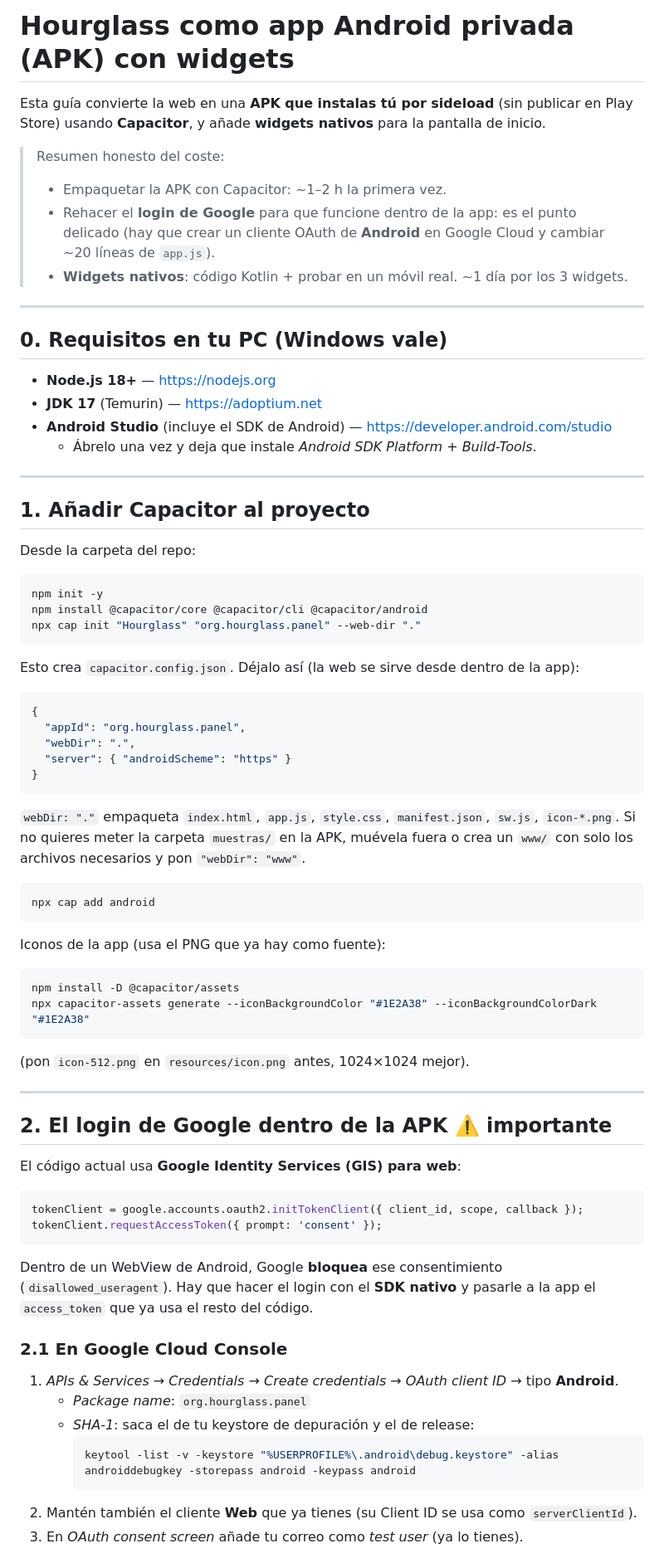
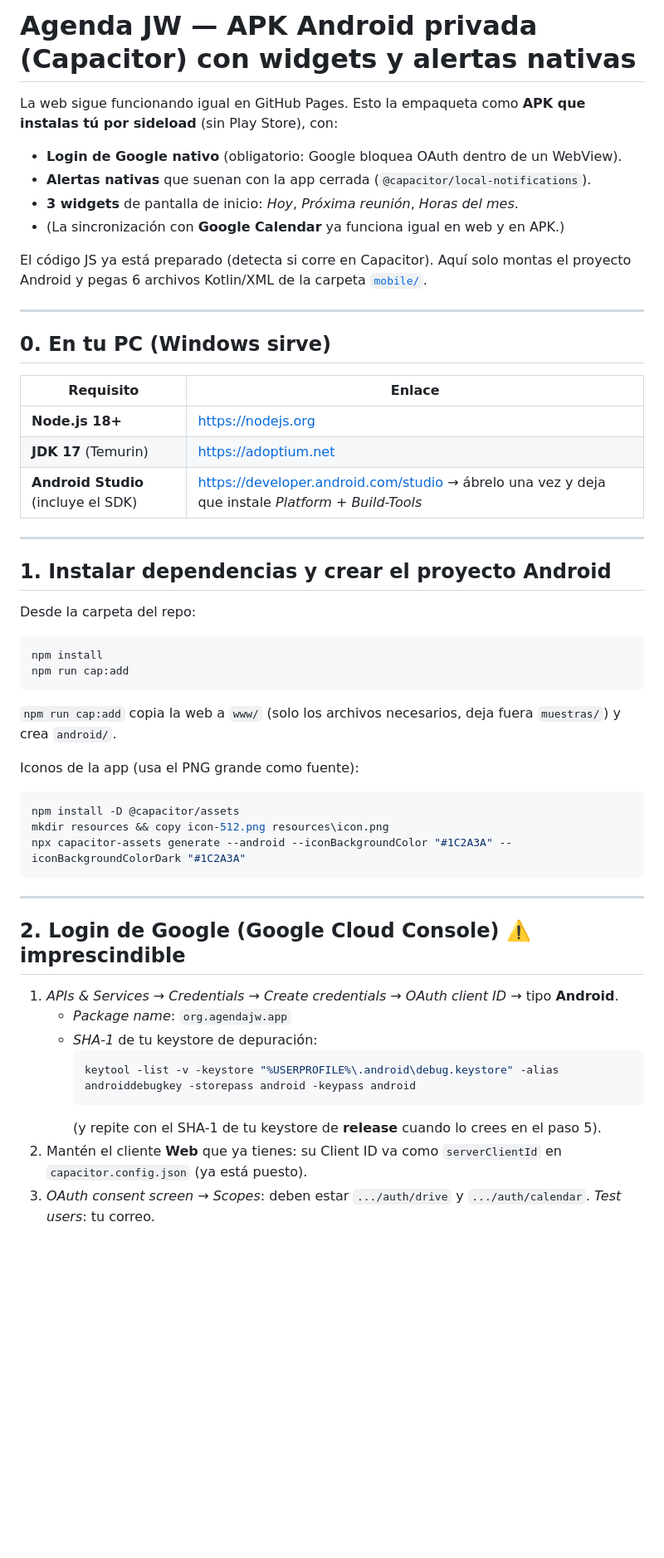
Before and after one commit to Terr-cpu/appJW, a Markdown page: MOBILE.md, the part around one of its changes. Shown at 83% size. Rendered like a GitHub page; blank space fills up the shorter version.

````diff
--- a/MOBILE.md
+++ b/MOBILE.md
@@ -1,85 +1,61 @@
-# Hourglass como app Android privada (APK) con widgets
+# Agenda JW — APK Android privada (Capacitor) con widgets y alertas nativas
 
-Esta guía convierte la web en una **APK que instalas tú por sideload** (sin publicar en Play
-Store) usando **Capacitor**, y añade **widgets nativos** para la pantalla de inicio.
+La web sigue funcionando igual en GitHub Pages. Esto la empaqueta como **APK que
+instalas tú por sideload** (sin Play Store), con:
 
-> Resumen honesto del coste:
-> - Empaquetar la APK con Capacitor: ~1–2 h la primera vez.
-> - Rehacer el **login de Google** para que funcione dentro de la app: es el punto delicado
->   (hay que crear un cliente OAuth de **Android** en Google Cloud y cambiar ~20 líneas de `app.js`).
-> - **Widgets nativos**: código Kotlin + probar en un móvil real. ~1 día por los 3 widgets.
+- **Login de Google nativo** (obligatorio: Google bloquea OAuth dentro de un WebView).
+- **Alertas nativas** que suenan con la app cerrada (`@capacitor/local-notifications`).
+- **3 widgets** de pantalla de inicio: *Hoy*, *Próxima reunión*, *Horas del mes*.
+- (La sincronización con **Google Calendar** ya funciona igual en web y en APK.)
+
+El código JS ya está preparado (detecta si corre en Capacitor). Aquí solo montas el
+proyecto Android y pegas 6 archivos Kotlin/XML de la carpeta [`mobile/`](mobile/).
 
 ---
 
-## 0. Requisitos en tu PC (Windows vale)
+## 0. En tu PC (Windows sirve)
 
-- **Node.js 18+** — https://nodejs.org
-- **JDK 17** (Temurin) — https://adoptium.net
-- **Android Studio** (incluye el SDK de Android) — https://developer.android.com/studio
-  - Ábrelo una vez y deja que instale *Android SDK Platform* + *Build-Tools*.
+| Requisito | Enlace |
+|---|---|
+| **Node.js 18+** | https://nodejs.org |
+| **JDK 17** (Temurin) | https://adoptium.net |
+| **Android Studio** (incluye el SDK) | https://developer.android.com/studio → ábrelo una vez y deja que instale *Platform* + *Build-Tools* |
 
 ---
 
-## 1. Añadir Capacitor al proyecto
+## 1. Instalar dependencias y crear el proyecto Android
 
 Desde la carpeta del repo:
 
 ```bash
-npm init -y
-npm install @capacitor/core @capacitor/cli @capacitor/android
-npx cap init "Hourglass" "org.hourglass.panel" --web-dir "."
+npm install
+npm run cap:add
 ```
 
-Esto crea `capacitor.config.json`. Déjalo así (la web se sirve desde dentro de la app):
+`npm run cap:add` copia la web a `www/` (solo los archivos necesarios, deja fuera
+`muestras/`) y crea `android/`.
 
-```json
-{
-  "appId": "org.hourglass.panel",
-  "webDir": ".",
-  "server": { "androidScheme": "https" }
-}
-```
-
-`webDir: "."` empaqueta `index.html`, `app.js`, `style.css`, `manifest.json`, `sw.js`,
-`icon-*.png`. Si no quieres meter la carpeta `muestras/` en la APK, muévela fuera o crea
-un `www/` con solo los archivos necesarios y pon `"webDir": "www"`.
-
-```bash
-npx cap add android
-```
-
-Iconos de la app (usa el PNG que ya hay como fuente):
+Iconos de la app (usa el PNG grande como fuente):
 
 ```bash
 npm install -D @capacitor/assets
-npx capacitor-assets generate --iconBackgroundColor "#1E2A38" --iconBackgroundColorDark "#1E2A38"
+mkdir resources && copy icon-512.png resources\icon.png
+npx capacitor-assets generate --android --iconBackgroundColor "#1C2A3A" --iconBackgroundColorDark "#1C2A3A"
 ```
-(pon `icon-512.png` en `resources/icon.png` antes, 1024×1024 mejor).
 
 ---
 
-## 2. El login de Google dentro de la APK  ⚠️ importante
-
-El código actual usa **Google Identity Services (GIS) para web**:
-
-```js
-tokenClient = google.accounts.oauth2.initTokenClient({ client_id, scope, callback });
-tokenClient.requestAccessToken({ prompt: 'consent' });
-```
-
-Dentro de un WebView de Android, Google **bloquea** ese consentimiento
-(`disallowed_useragent`). Hay que hacer el login con el **SDK nativo** y pasarle a la app
-el `access_token` que ya usa el resto del código.
-
-### 2.1 En Google Cloud Console
+## 2. Login de Google (Google Cloud Console)  ⚠️ imprescindible
 
 1. *APIs & Services → Credentials → Create credentials → OAuth client ID* → tipo **Android**.
-   - *Package name*: `org.hourglass.panel`
-   - *SHA-1*: saca el de tu keystore de depuración y el de release:
+   - *Package name*: `org.agendajw.app`
+   - *SHA-1* de tu keystore de depuración:
      ```bash
      keytool -list -v -keystore "%USERPROFILE%\.android\debug.keystore" -alias androiddebugkey -storepass android -keypass android
      ```
-2. Mantén también el cliente **Web** que ya tienes (su Client ID se usa como
-   `serverClientId`).
-3. En *OAuth consent screen* añade tu correo como *test user* (ya lo tienes).
+     (y repite con el SHA-1 de tu keystore de **release** cuando lo crees en el paso 5).
+2. Mantén el cliente **Web** que ya tienes: su Client ID va como `serverClientId` en
+   `capacitor.config.json` (ya está puesto).
+3. *OAuth consent screen → Scopes*: deben estar `.../auth/drive` y `.../auth/calendar`.
+   *Test users*: tu correo.
 
````
Also changed, not shown: other parts of MOBILE.md (+59 -185 lines).
